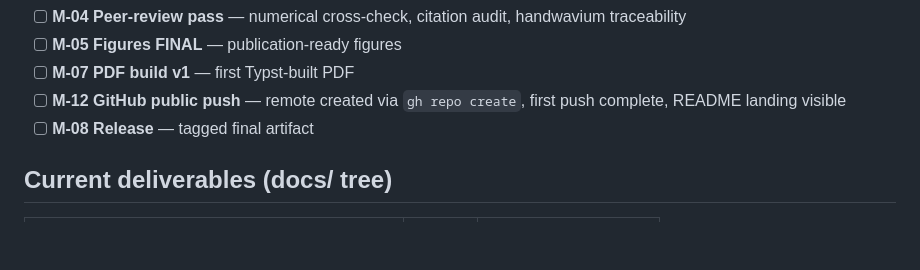
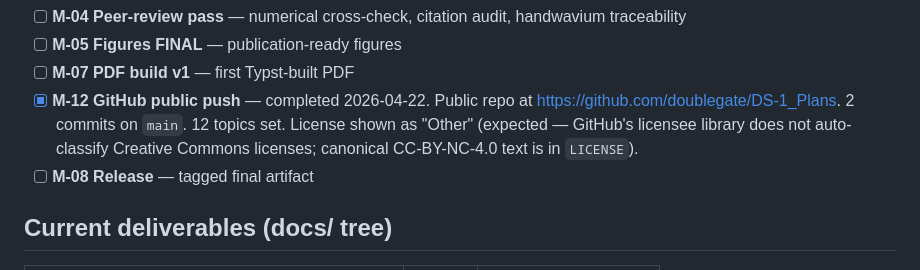
Before and after one commit to doublegate/DS-1_Plans, a Markdown page: to-dos/PROJECT-STATUS.md, the part around the change. Drawn GitHub-style; blank space fills up the shorter version.

Commit message:
docs: mark M-12 GitHub public push complete
Repo live at https://github.com/doublegate/DS-1_Plans with 12 topics.
License displays as "Other" on GitHub — expected behavior for any
Creative Commons license (not in GitHub's licensee auto-detection set).
Full canonical CC-BY-NC-4.0 text is in LICENSE and is legally effective.

Co-Authored-By: Claude Opus 4.7 (1M context) <noreply@anthropic.com>

```diff
--- a/to-dos/PROJECT-STATUS.md
+++ b/to-dos/PROJECT-STATUS.md
@@ -30,7 +30,7 @@
 - [ ] **M-04 Peer-review pass** — numerical cross-check, citation audit, handwavium traceability
 - [ ] **M-05 Figures FINAL** — publication-ready figures
 - [ ] **M-07 PDF build v1** — first Typst-built PDF
-- [ ] **M-12 GitHub public push** — remote created via `gh repo create`, first push complete, README landing visible
+- [x] **M-12 GitHub public push** — completed 2026-04-22. Public repo at https://github.com/doublegate/DS-1_Plans. 2 commits on `main`. 12 topics set. License shown as "Other" (expected — GitHub's licensee library does not auto-classify Creative Commons licenses; canonical CC-BY-NC-4.0 text is in `LICENSE`).
 - [ ] **M-08 Release** — tagged final artifact
 
 ## Current deliverables (docs/ tree)
```
